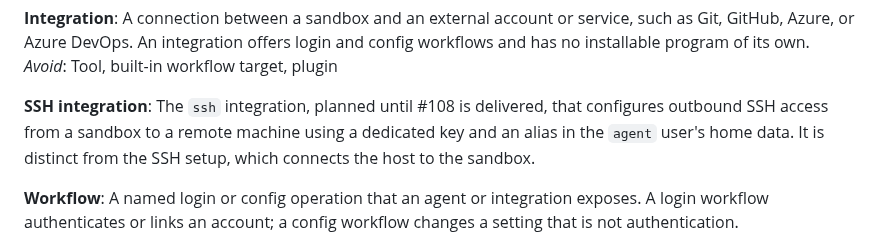
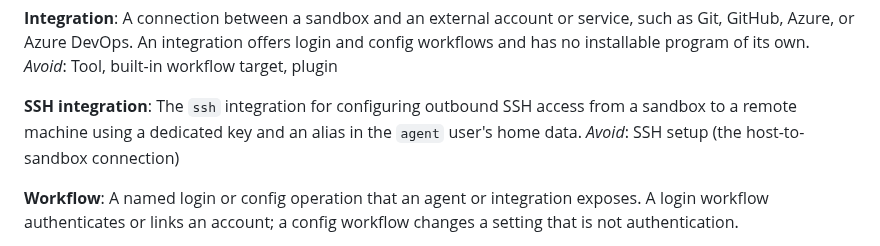
Before and after one commit to grauzone-labs/sandboxed-agents, a Markdown page: CONTEXT.md, the part around the change. Drawn GitHub-style.

```diff
--- a/CONTEXT.md
+++ b/CONTEXT.md
@@ -47,7 +47,8 @@ A connection between a sandbox and an external account or service, such as Git,
 _Avoid_: Tool, built-in workflow target, plugin
 
 **SSH integration**:
-The `ssh` integration, planned until #108 is delivered, that configures outbound SSH access from a sandbox to a remote machine using a dedicated key and an alias in the `agent` user's home data. It is distinct from the SSH setup, which connects the host to the sandbox.
+The `ssh` integration for configuring outbound SSH access from a sandbox to a remote machine using a dedicated key and an alias in the `agent` user's home data.
+_Avoid_: SSH setup (the host-to-sandbox connection)
 
 **Workflow**:
 A named login or config operation that an agent or integration exposes. A login workflow authenticates or links an account; a config workflow changes a setting that is not authentication.
```
Also changed, not shown: docs/adr/0011-outbound-ssh-key-identity-and-retention.md (+9 -13 lines).
